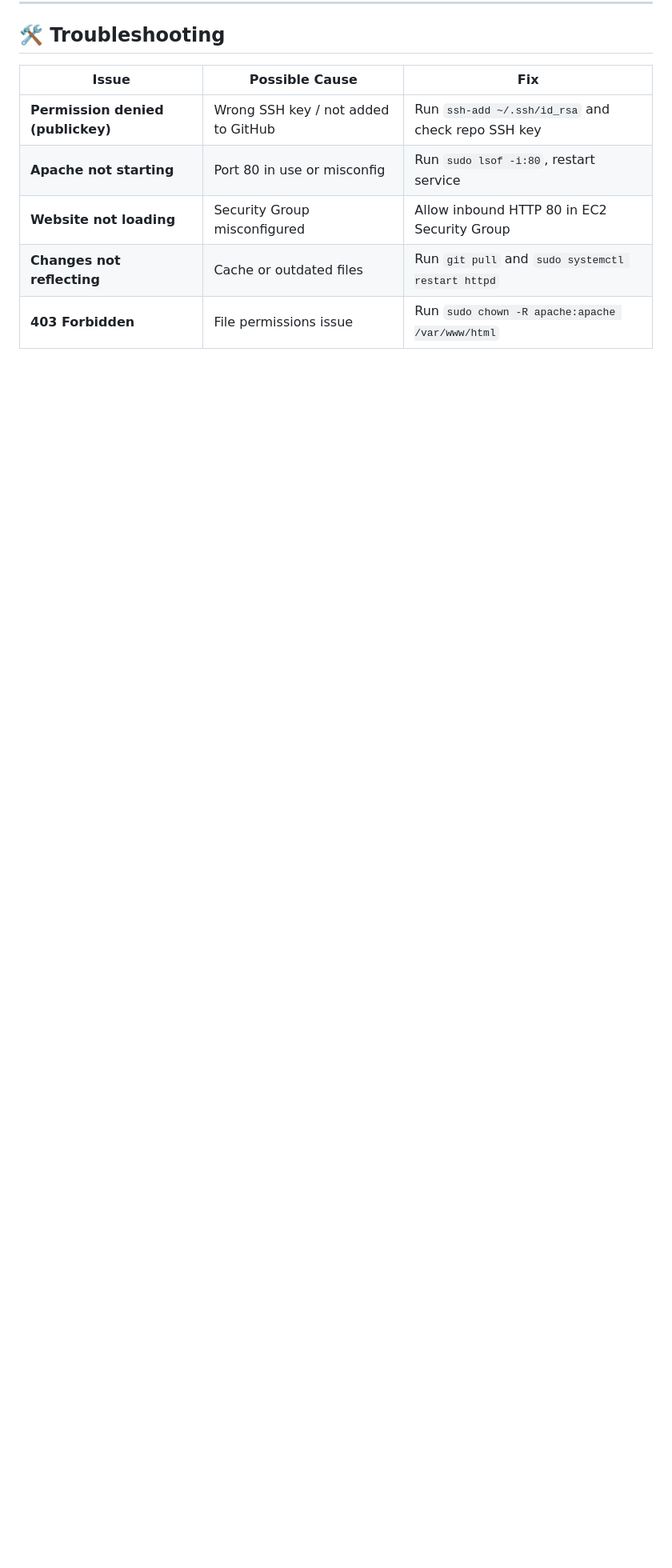
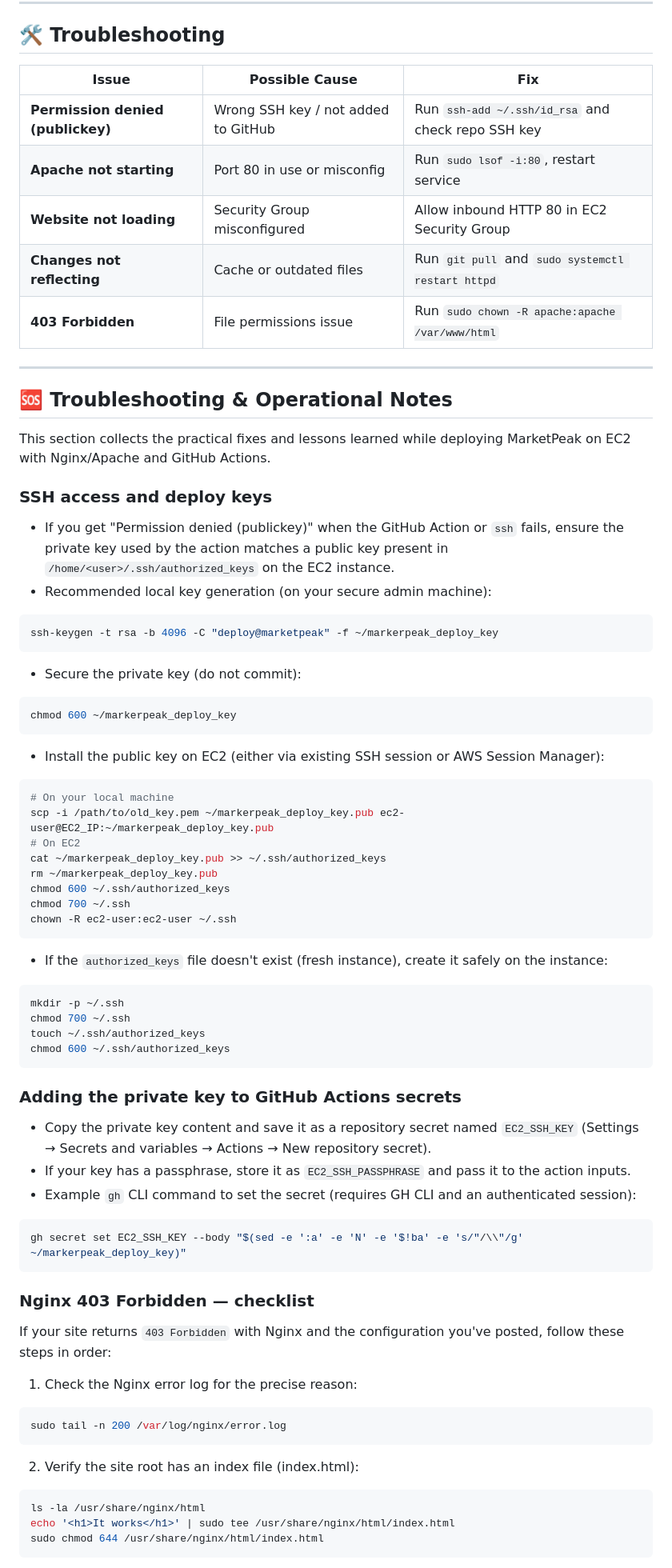
Before and after one commit to OniSamuelOpeyemi/MarkerPeak_Ecommerce, a Markdown page: README.md, the part around one of its changes. Shown at 80% size. Drawn GitHub-style; blank space fills up the shorter version.

Commit message:
Final update to the README file

````diff
--- a/README.md
+++ b/README.md
@@ -354,3 +354,68 @@ sudo systemctl reload nginx
 | **Website not loading** | Security Group misconfigured | Allow inbound HTTP 80 in EC2 Security Group |
 | **Changes not reflecting** | Cache or outdated files | Run `git pull` and `sudo systemctl restart httpd` |
 | **403 Forbidden** | File permissions issue | Run `sudo chown -R apache:apache /var/www/html` |
+---
+
+## 🆘 Troubleshooting & Operational Notes
+
+This section collects the practical fixes and lessons learned while deploying MarketPeak on EC2 with Nginx/Apache and GitHub Actions.
+
+### SSH access and deploy keys
+
+- If you get "Permission denied (publickey)" when the GitHub Action or `ssh` fails, ensure the private key used by the action matches a public key present in `/home/<user>/.ssh/authorized_keys` on the EC2 instance.
+- Recommended local key generation (on your secure admin machine):
+
+```bash
+ssh-keygen -t rsa -b 4096 -C "deploy@marketpeak" -f ~/markerpeak_deploy_key
+```
+
+- Secure the private key (do not commit):
+```bash
+chmod 600 ~/markerpeak_deploy_key
+```
+
+- Install the public key on EC2 (either via existing SSH session or AWS Session Manager):
+```bash
+# On your local machine
+scp -i /path/to/old_key.pem ~/markerpeak_deploy_key.pub ec2-user@EC2_IP:~/markerpeak_deploy_key.pub
+# On EC2
+cat ~/markerpeak_deploy_key.pub >> ~/.ssh/authorized_keys
+rm ~/markerpeak_deploy_key.pub
+chmod 600 ~/.ssh/authorized_keys
+chmod 700 ~/.ssh
+chown -R ec2-user:ec2-user ~/.ssh
+```
+
+- If the `authorized_keys` file doesn't exist (fresh instance), create it safely on the instance:
+```bash
+mkdir -p ~/.ssh
+chmod 700 ~/.ssh
+touch ~/.ssh/authorized_keys
+chmod 600 ~/.ssh/authorized_keys
+```
+
+### Adding the private key to GitHub Actions secrets
+
+- Copy the private key content and save it as a repository secret named `EC2_SSH_KEY` (Settings → Secrets and variables → Actions → New repository secret).
+- If your key has a passphrase, store it as `EC2_SSH_PASSPHRASE` and pass it to the action inputs.
+- Example `gh` CLI command to set the secret (requires GH CLI and an authenticated session):
+```bash
+gh secret set EC2_SSH_KEY --body "$(sed -e ':a' -e 'N' -e '$!ba' -e 's/"/\\"/g' ~/markerpeak_deploy_key)"
+```
+
+### Nginx 403 Forbidden — checklist
+
+If your site returns `403 Forbidden` with Nginx and the configuration you've posted, follow these steps in order:
+
+1. Check the Nginx error log for the precise reason:
+```bash
+sudo tail -n 200 /var/log/nginx/error.log
+```
+
+2. Verify the site root has an index file (index.html):
+```bash
+ls -la /usr/share/nginx/html
+echo '<h1>It works</h1>' | sudo tee /usr/share/nginx/html/index.html
+sudo chmod 644 /usr/share/nginx/html/index.html
+```
+
````
Also changed, not shown: other parts of README.md (+68 -0 lines).
